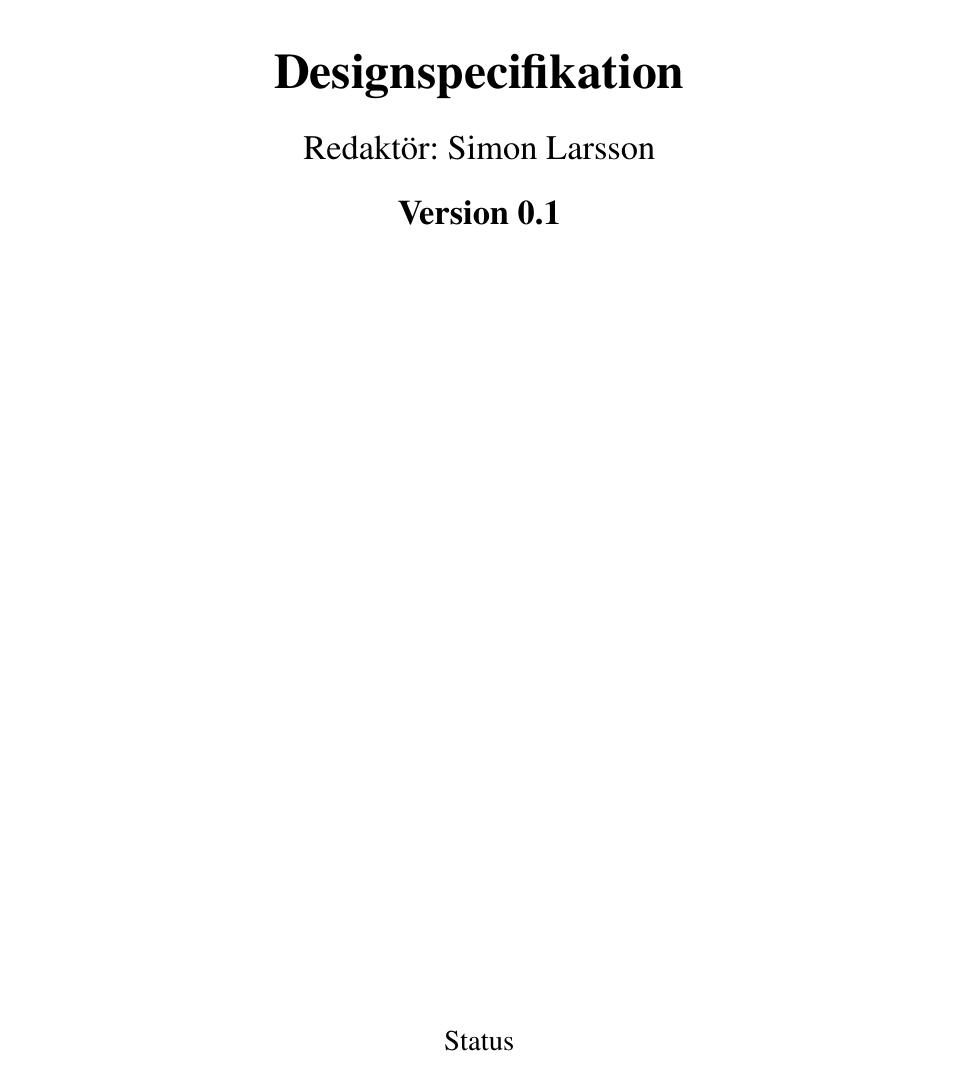
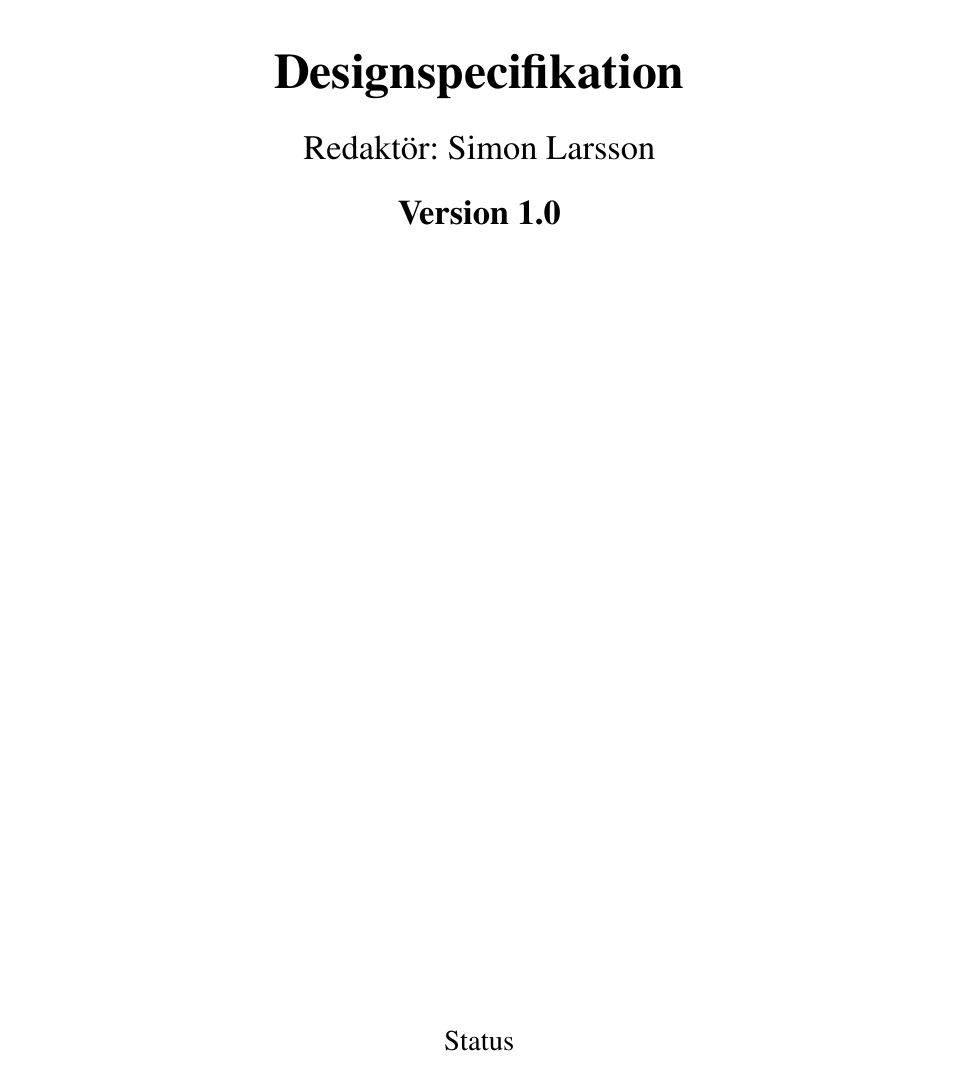
Before and after one commit to johanjoensson/Komborobot, a LaTeX document (Dokumentation/Designspec/designspec.tex): part of page 1 of 22, cut so that both start at the same text. Compiled offline with pdfLaTeX.

Commit message:
Ändrat till 1.0

```diff
--- a/Dokumentation/Designspec/designspec.tex
+++ b/Dokumentation/Designspec/designspec.tex
@@ -24,7 +24,7 @@
 
 \newcommand{\LIPSdokumenttyp}{Designspecifikation}
 \newcommand{\LIPSredaktor}{Simon Larsson}
-\newcommand{\LIPSversion}{0.1}
+\newcommand{\LIPSversion}{1.0}
 \newcommand{\LIPSdatum}{\dagensdatum}
 
 \newcommand{\LIPSgranskare}{}
```
